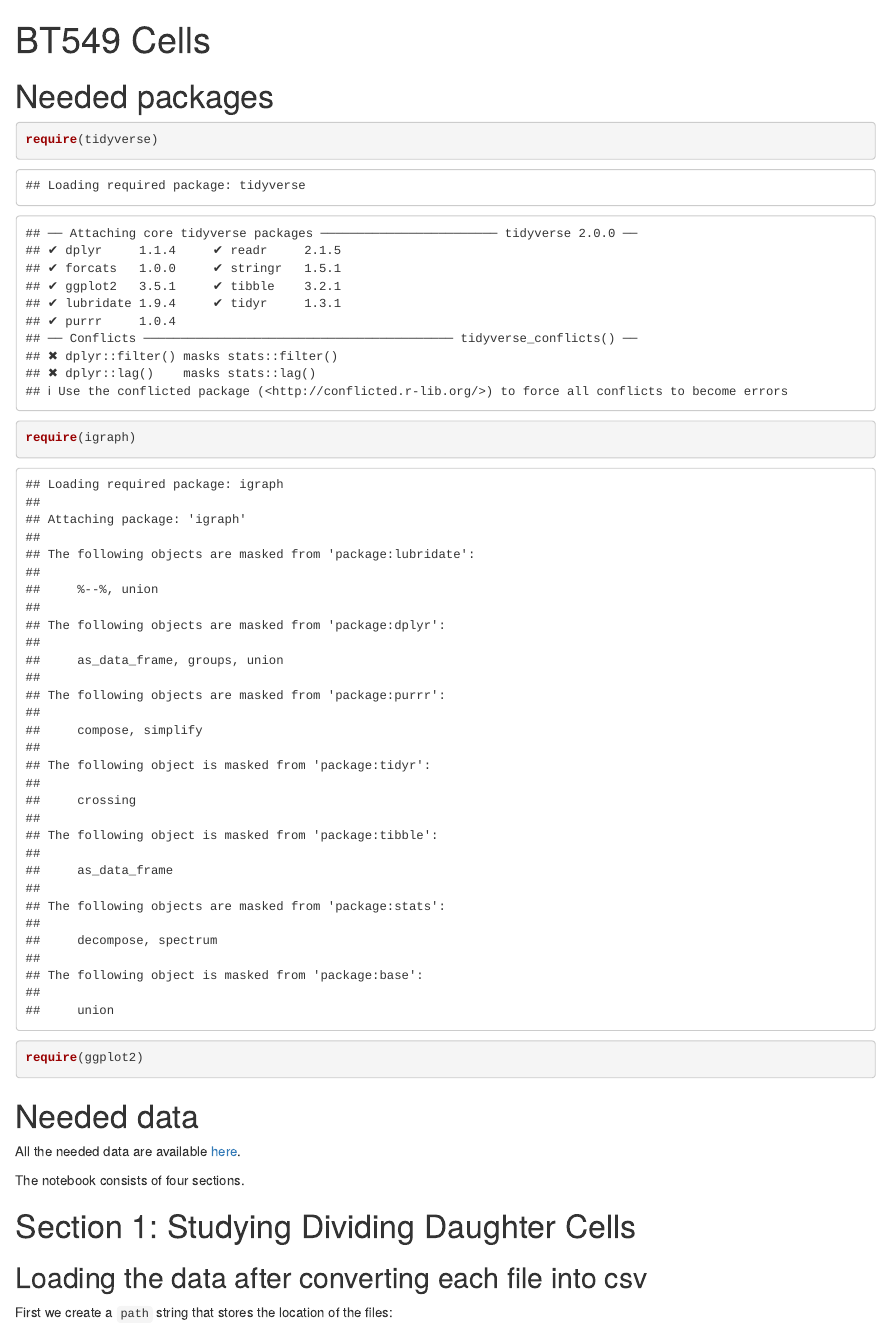
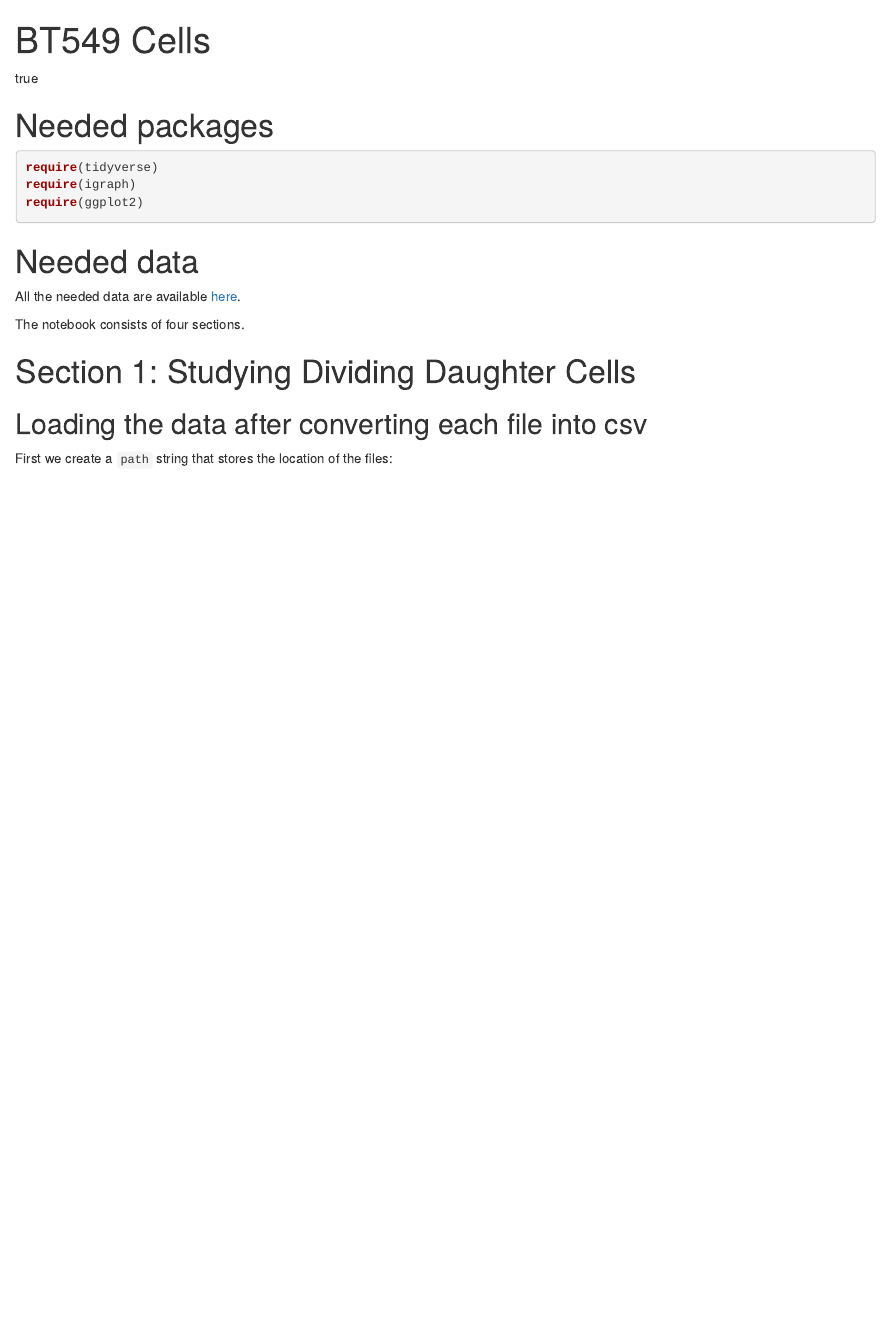
Before and after one commit to ocbe-uio/CellMAPtracer, an R Markdown document (Wiki/BT549_trajectory_analysis.Rmd): the page in a window 1100 px wide, from its top. Rendered offline with R 4.5, knitr and Pandoc, with nearby package versions.

Commit message:
Silenced package loading

````diff
--- a/Wiki/BT549_trajectory_analysis.Rmd
+++ b/Wiki/BT549_trajectory_analysis.Rmd
@@ -1,9 +1,10 @@
 ---
 title: BT549 Cells
+toc: true
 ---
 
 # Needed packages
-```{r load-packages}
+```{r load-packages, message=FALSE}
 require(tidyverse)
 require(igraph)
 require(ggplot2)
````
Also changed, not shown: Wiki/BT549_trajectory_analysis.md.
